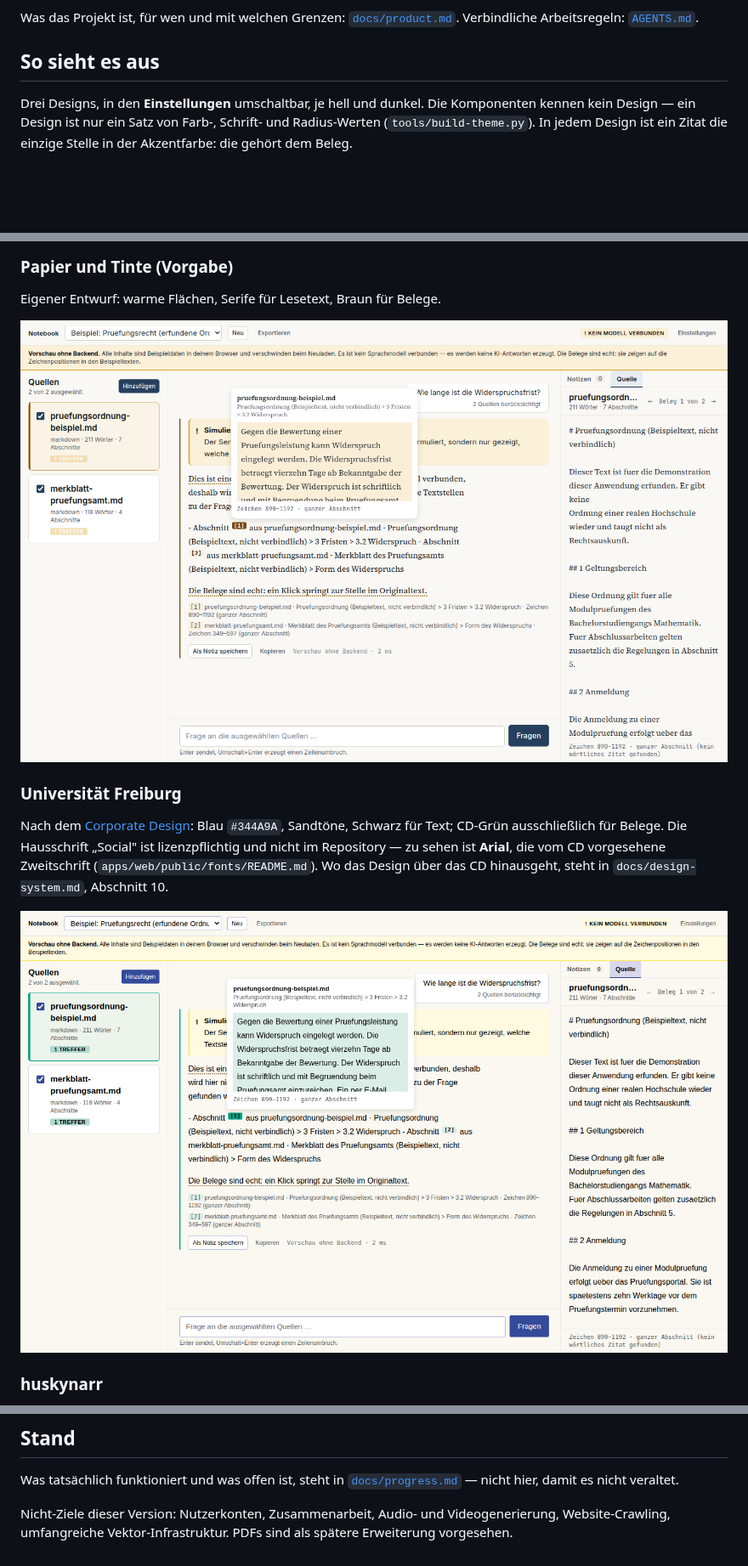
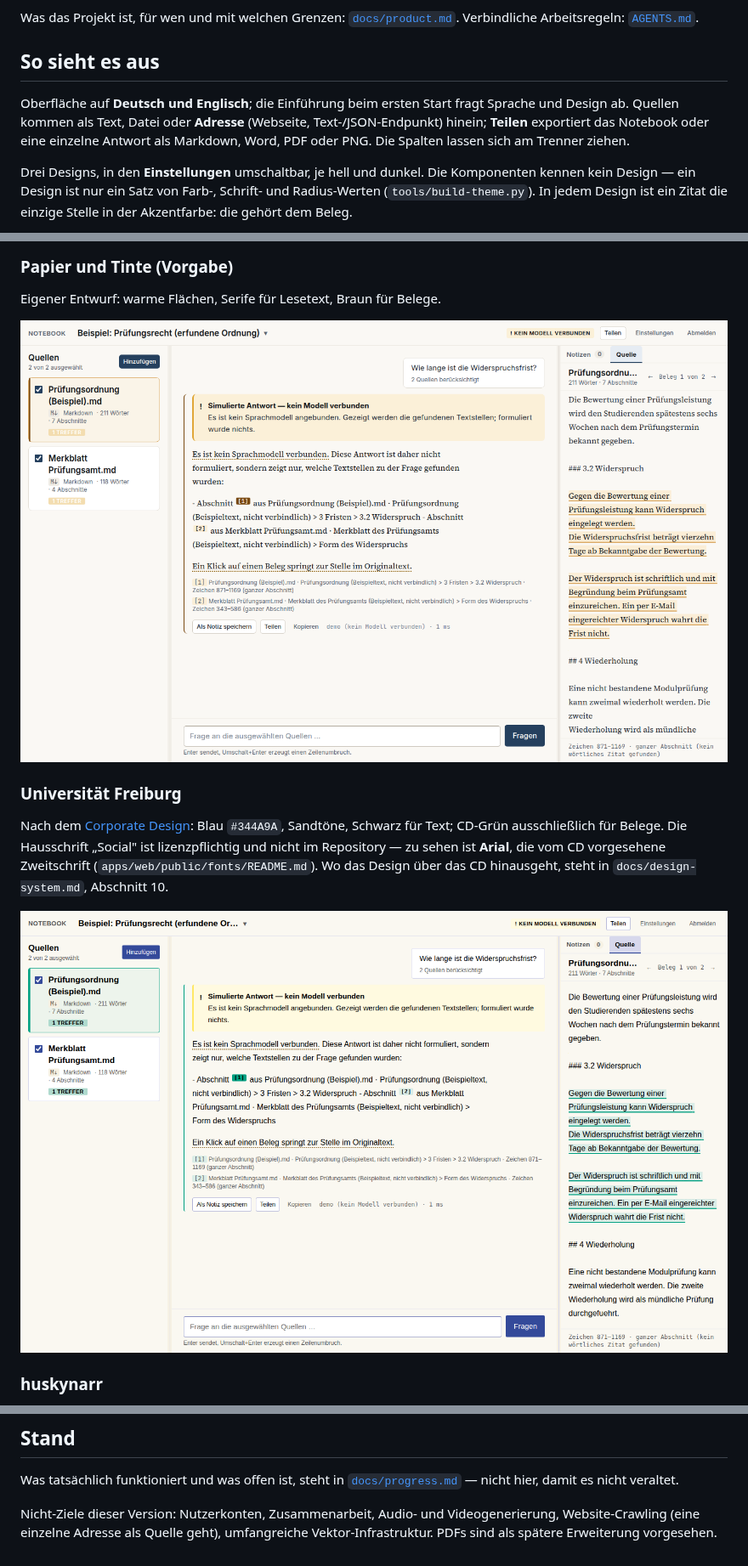
Before and after one commit to Huskynarr/Notebook, a Markdown page: README.md, 3 parts joined by grey strips. Shown at 85% size. Rendered like a GitHub page; pictures changed too: docs/bilder/design-eigen.png, docs/bilder/design-uni-freiburg.png; blank space fills up the shorter version.

```diff
--- a/README.md
+++ b/README.md
@@ -9,6 +9,11 @@ Was das Projekt ist, für wen und mit welchen Grenzen: [`docs/product.md`](docs/
 Verbindliche Arbeitsregeln: [`AGENTS.md`](AGENTS.md).
 
 ## So sieht es aus
+
+Oberfläche auf **Deutsch und Englisch**; die Einführung beim ersten Start fragt Sprache und
+Design ab. Quellen kommen als Text, Datei oder **Adresse** (Webseite, Text-/JSON-Endpunkt)
+hinein; **Teilen** exportiert das Notebook oder eine einzelne Antwort als Markdown, Word,
+PDF oder PNG. Die Spalten lassen sich am Trenner ziehen.
 
 Drei Designs, in den **Einstellungen** umschaltbar, je hell und dunkel. Die Komponenten
 kennen kein Design — ein Design ist nur ein Satz von Farb-, Schrift- und Radius-Werten
@@ -142,5 +151,5 @@ Was tatsächlich funktioniert und was offen ist, steht in
 [`docs/progress.md`](docs/progress.md) — nicht hier, damit es nicht veraltet.
 
 Nicht-Ziele dieser Version: Nutzerkonten, Zusammenarbeit, Audio- und Videogenerierung,
-Website-Crawling, umfangreiche Vektor-Infrastruktur. PDFs sind als spätere Erweiterung
-vorgesehen.
+Website-Crawling (eine einzelne Adresse als Quelle geht), umfangreiche
+Vektor-Infrastruktur. PDFs sind als spätere Erweiterung vorgesehen.
```
Also changed, not shown: other parts of README.md (+7 -3 lines), docs/bilder/design-huskynarr.png, docs/bilder/einfuehrung.png (added), docs/bilder/einstellungen.png.
